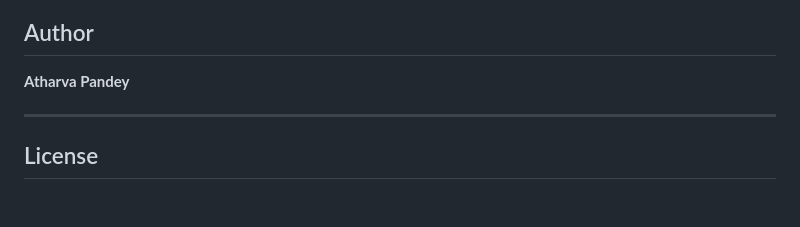
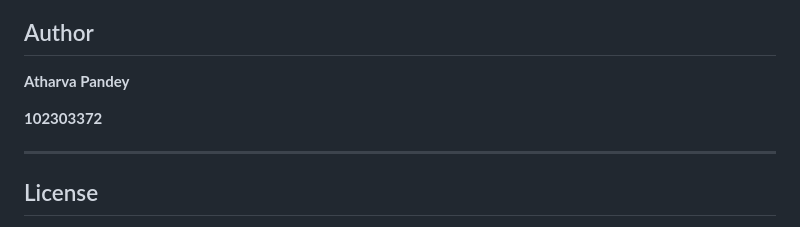
Before and after one commit to atharvapd27/Topsis-Atharva-102303372, a Markdown page: README.md, the part around the change. GitHub-like rendering; blank space fills up the shorter version.

```diff
--- a/README.md
+++ b/README.md
@@ -132,6 +132,8 @@ Appropriate error messages are displayed in each case.
 
 **Atharva Pandey**
 
+**102303372**
+
 ---
 
 ## License
```
